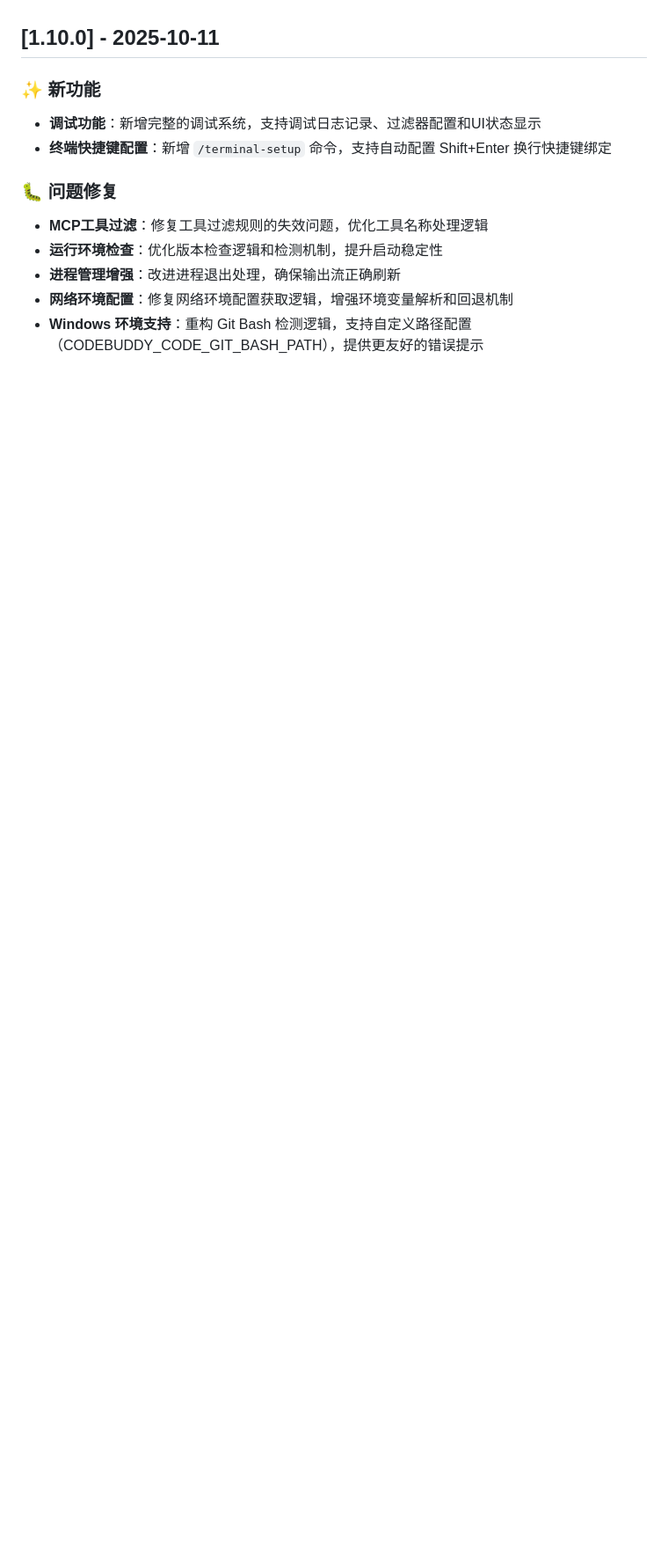
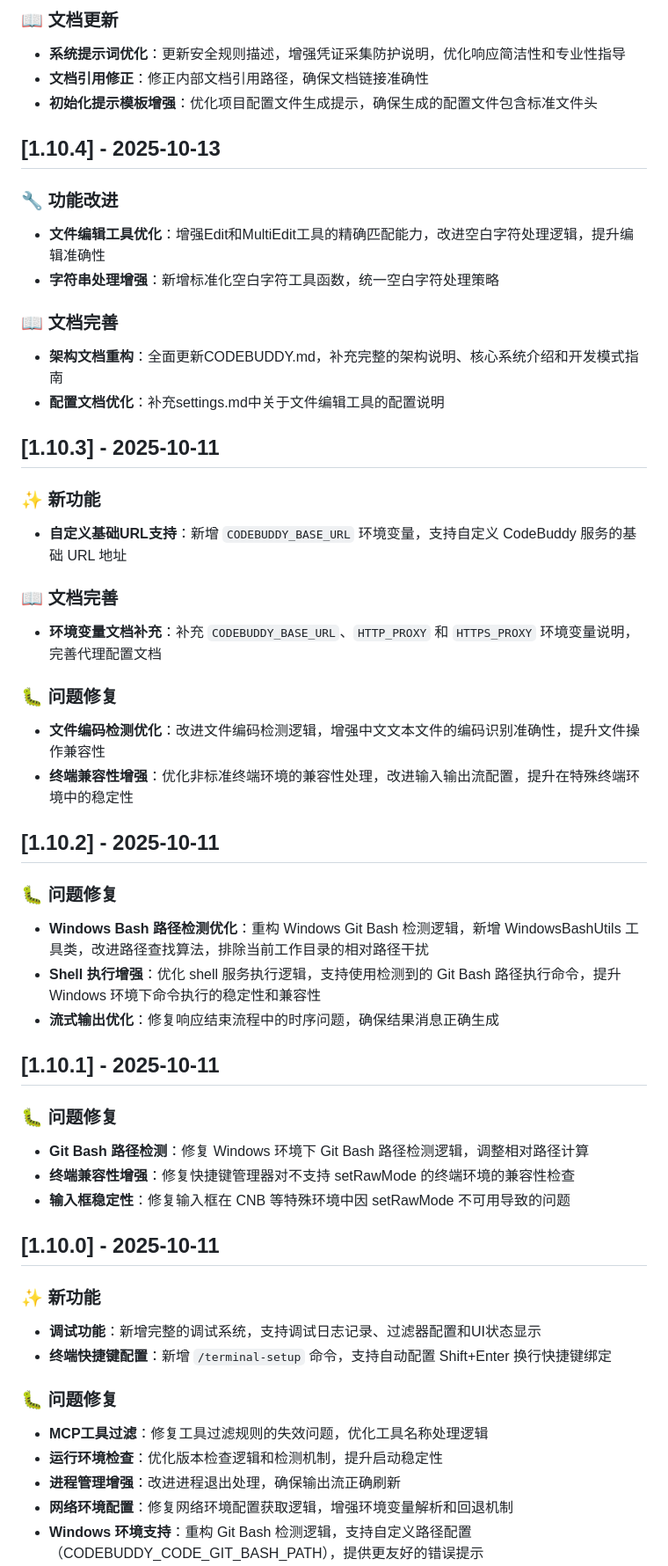
Before and after one commit to bbylw/codebuddy-code, a Markdown page: CHANGELOG.md, the part around one of its changes. Shown at 88% size. GitHub-like rendering; blank space fills up the shorter version.

```diff
--- a/CHANGELOG.md
+++ b/CHANGELOG.md
@@ -6,3 +53,43 @@ CodeBuddy Code 的所有重要更新都会记录在这里。
+### 📖 文档更新
+- **系统提示词优化**：更新安全规则描述，增强凭证采集防护说明，优化响应简洁性和专业性指导
+- **文档引用修正**：修正内部文档引用路径，确保文档链接准确性
+- **初始化提示模板增强**：优化项目配置文件生成提示，确保生成的配置文件包含标准文件头
+
+## [1.10.4] - 2025-10-13
+
+### 🔧 功能改进
+- **文件编辑工具优化**：增强Edit和MultiEdit工具的精确匹配能力，改进空白字符处理逻辑，提升编辑准确性
+- **字符串处理增强**：新增标准化空白字符工具函数，统一空白字符处理策略
+
+### 📖 文档完善
+- **架构文档重构**：全面更新CODEBUDDY.md，补充完整的架构说明、核心系统介绍和开发模式指南
+- **配置文档优化**：补充settings.md中关于文件编辑工具的配置说明
+
+## [1.10.3] - 2025-10-11
+
+### ✨ 新功能
+- **自定义基础URL支持**：新增 `CODEBUDDY_BASE_URL` 环境变量，支持自定义 CodeBuddy 服务的基础 URL 地址
+
+### 📖 文档完善
+- **环境变量文档补充**：补充 `CODEBUDDY_BASE_URL`、`HTTP_PROXY` 和 `HTTPS_PROXY` 环境变量说明，完善代理配置文档
+
+### 🐛 问题修复
+- **文件编码检测优化**：改进文件编码检测逻辑，增强中文文本文件的编码识别准确性，提升文件操作兼容性
+- **终端兼容性增强**：优化非标准终端环境的兼容性处理，改进输入输出流配置，提升在特殊终端环境中的稳定性
+
+## [1.10.2] - 2025-10-11
+
+### 🐛 问题修复
+- **Windows Bash 路径检测优化**：重构 Windows Git Bash 检测逻辑，新增 WindowsBashUtils 工具类，改进路径查找算法，排除当前工作目录的相对路径干扰
+- **Shell 执行增强**：优化 shell 服务执行逻辑，支持使用检测到的 Git Bash 路径执行命令，提升 Windows 环境下命令执行的稳定性和兼容性
+- **流式输出优化**：修复响应结束流程中的时序问题，确保结果消息正确生成
+
+## [1.10.1] - 2025-10-11
+
+### 🐛 问题修复
+- **Git Bash 路径检测**：修复 Windows 环境下 Git Bash 路径检测逻辑，调整相对路径计算
+- **终端兼容性增强**：修复快捷键管理器对不支持 setRawMode 的终端环境的兼容性检查
+- **输入框稳定性**：修复输入框在 CNB 等特殊环境中因 setRawMode 不可用导致的问题
 
 ## [1.10.0] - 2025-10-11
 
```
Also changed, not shown: other parts of CHANGELOG.md (+47 -0 lines).
